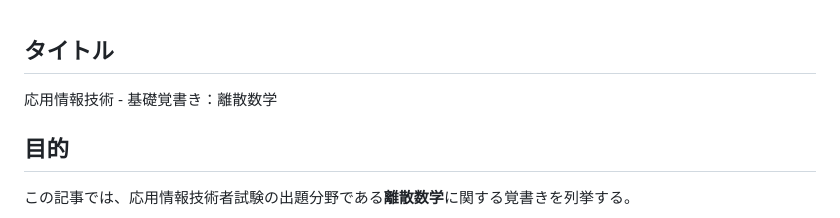
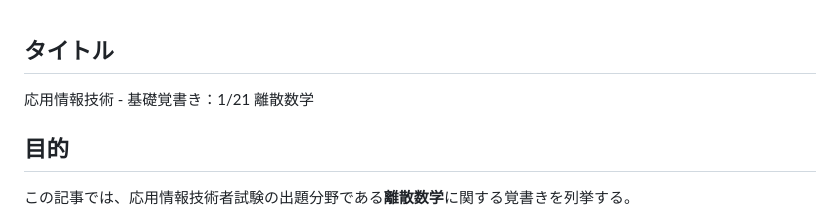
Before and after one commit to s-hama/sigma-se-tech-blog, a Markdown page: contents/pid44.md, the part around the change. Rendered like a GitHub page.

Commit message:
refactor: title change

```diff
--- a/contents/pid44.md
+++ b/contents/pid44.md
@@ -1,5 +1,5 @@
 ## タイトル
-応用情報技術 - 基礎覚書き：離散数学
+応用情報技術 - 基礎覚書き：1/21 離散数学
 
 ## 目的
 この記事では、応用情報技術者試験の出題分野である**離散数学**に関する覚書きを列挙する。
```
